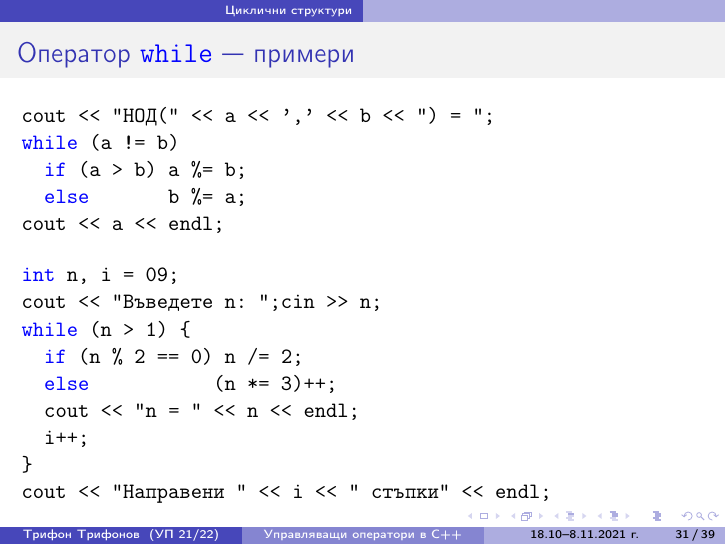
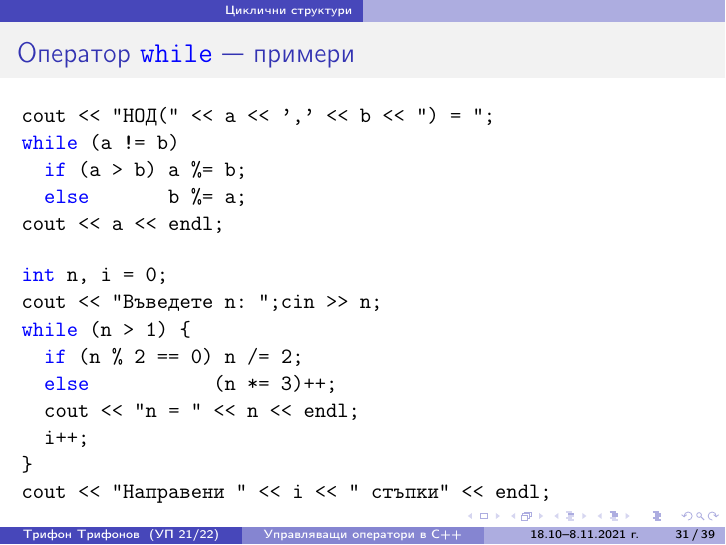
Before and after one commit to triffon/ip-slides, LaTeX slides (03-control.tex): page 122 of 147. Compiled offline with pdfLaTeX.

Commit message:
Поправка на грешка, забелязана на лекции

```diff
--- a/03-control.tex
+++ b/03-control.tex
@@ -735,7 +735,7 @@ cout << a << endl;
 \end{lstlisting}
 \pause
 \begin{lstlisting}
-int n, i = 09;
+int n, i = 0;
 cout << "Въведете n: ";cin >> n;
 while (n > 1) {
   if (n % 2 == 0) n /= 2;
```
